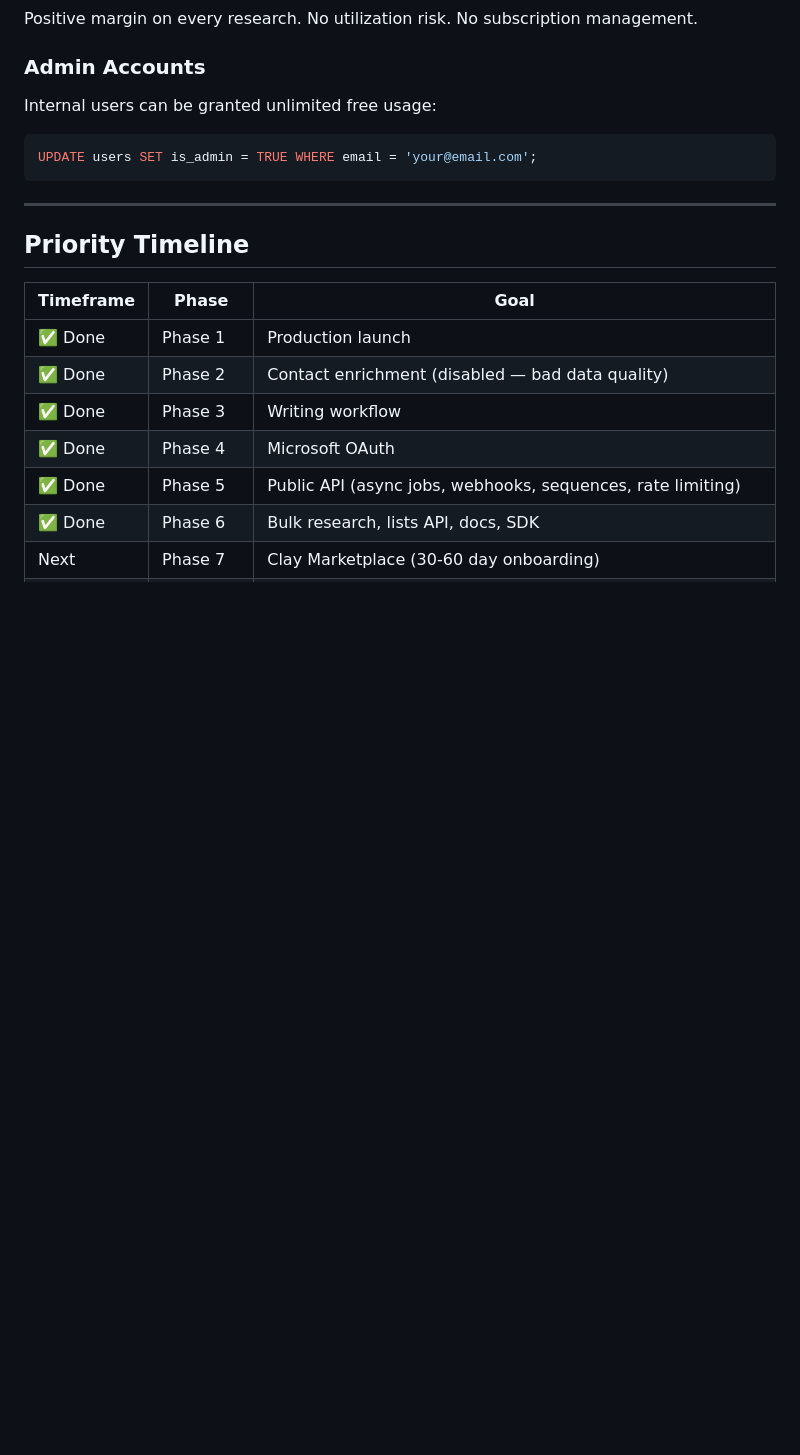
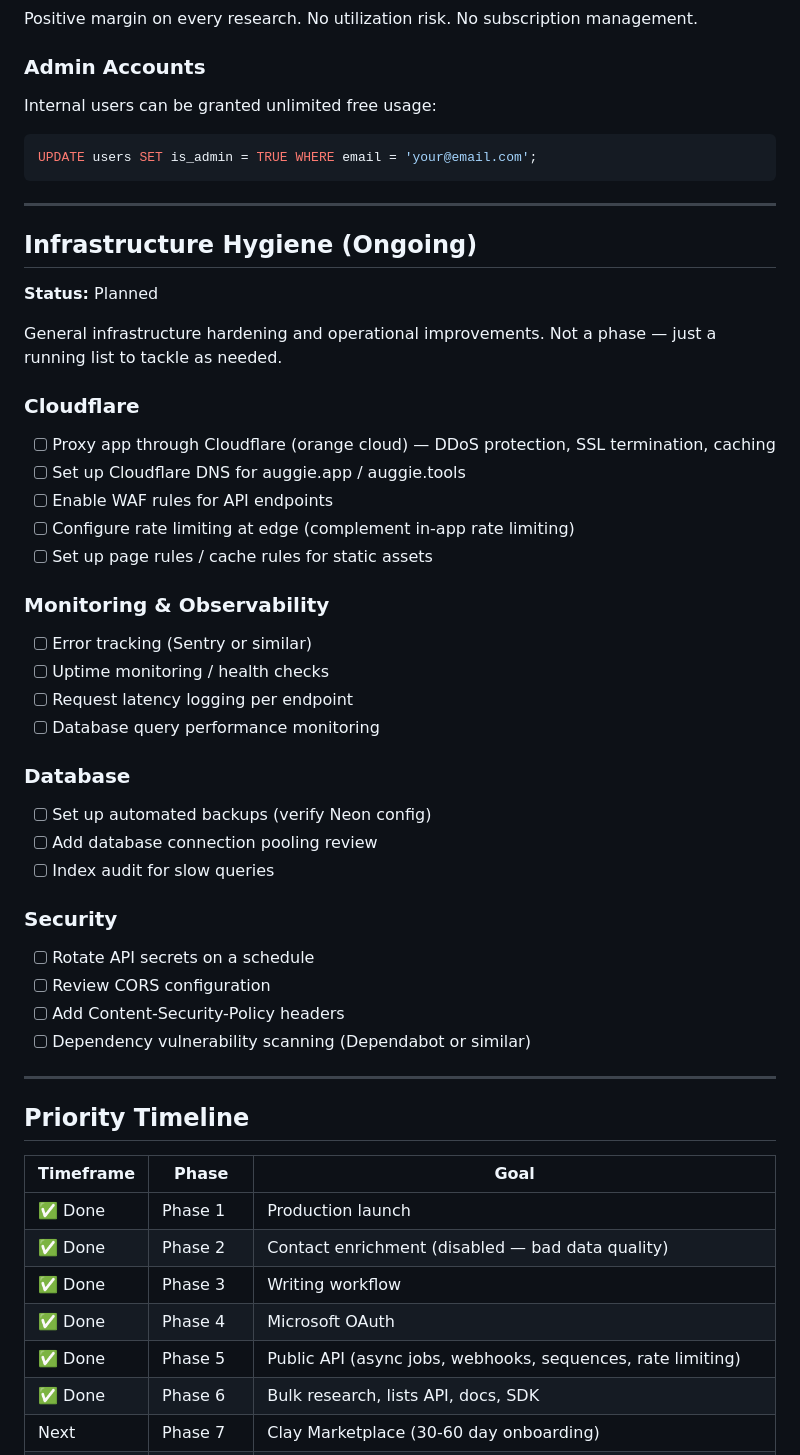
Before and after one commit to KeatonForrest/auggie, a Markdown page: ROADMAP.md, the part around the change. Drawn GitHub-style; blank space fills up the shorter version.

Commit message:
Add infrastructure hygiene section to roadmap
Adds ongoing infra checklist: Cloudflare proxy (orange cloud, WAF,
edge rate limiting), monitoring, database maintenance, and security
hardening items.

Co-Authored-By: Claude Opus 4.5 <noreply@anthropic.com>

```diff
--- a/ROADMAP.md
+++ b/ROADMAP.md
@@ -640,6 +640,37 @@ UPDATE users SET is_admin = TRUE WHERE email = 'your@email.com';
 
 ---
 
+## Infrastructure Hygiene (Ongoing)
+**Status:** Planned
+
+General infrastructure hardening and operational improvements. Not a phase — just a running list to tackle as needed.
+
+### Cloudflare
+- [ ] Proxy app through Cloudflare (orange cloud) — DDoS protection, SSL termination, caching
+- [ ] Set up Cloudflare DNS for auggie.app / auggie.tools
+- [ ] Enable WAF rules for API endpoints
+- [ ] Configure rate limiting at edge (complement in-app rate limiting)
+- [ ] Set up page rules / cache rules for static assets
+
+### Monitoring & Observability
+- [ ] Error tracking (Sentry or similar)
+- [ ] Uptime monitoring / health checks
+- [ ] Request latency logging per endpoint
+- [ ] Database query performance monitoring
+
+### Database
+- [ ] Set up automated backups (verify Neon config)
+- [ ] Add database connection pooling review
+- [ ] Index audit for slow queries
+
+### Security
+- [ ] Rotate API secrets on a schedule
+- [ ] Review CORS configuration
+- [ ] Add Content-Security-Policy headers
+- [ ] Dependency vulnerability scanning (Dependabot or similar)
+
+---
+
 ## Priority Timeline
 
 | Timeframe | Phase | Goal |
```
